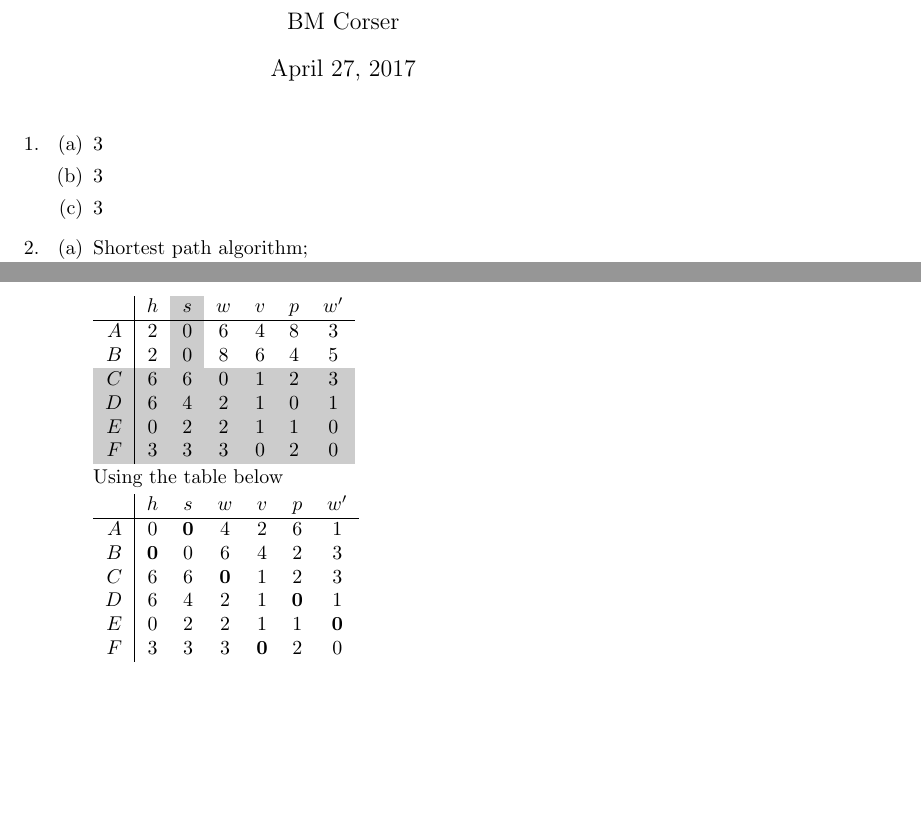
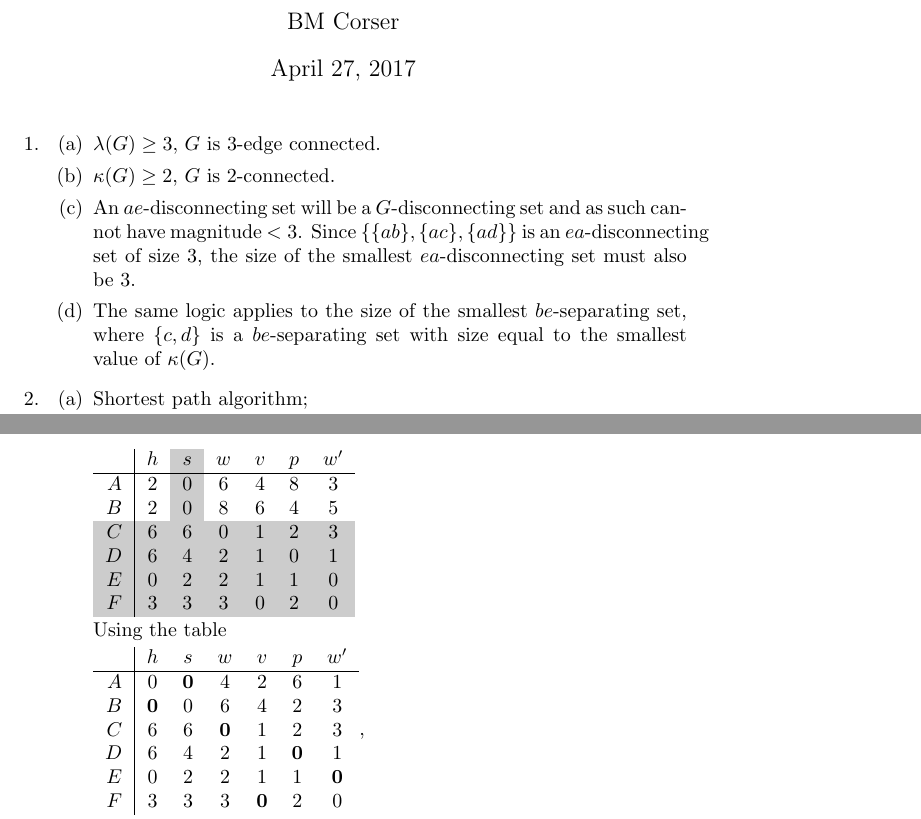
Before and after one commit to steadysupply/mathematics, a LaTeX document (discrete/assgn-4/assgn-4.tex): two parts of pages 1 and 2 of 3, joined at a grey line, cut so that both start at the same text, the shorter picture padded with empty space. Compiled offline with pdfLaTeX.

Commit message:
Finish discrete

```diff
--- a/discrete/assgn-4/assgn-4.tex
+++ b/discrete/assgn-4/assgn-4.tex
@@ -13,9 +13,15 @@
     \begin{enumerate}
         \item
         \begin{enumerate}
-            \item 3
-            \item 3
-            \item 3
+            \item $\lambda(G) \geq 3$, $G$ is 3-edge connected.
+            \item $\kappa(G) \geq 2$, $G$ is 2-connected.
+            \item An $ae$-disconnecting set will be a $G$-disconnecting set and
+                as such cannot have magnitude $<3$. Since $\{\{ab\},
+                \{ac\}, \{ad\}\}$ is an $ea$-disconnecting set of size 3, the
+                size of the smallest $ea$-disconnecting set must also be 3.
+            \item The same logic applies to the size of the smallest
+                $be$-separating set, where $\{c, d\}$ is a $be$-separating set
+                with size equal to the smallest value of $\kappa(G)$.
         \end{enumerate}
         \item
         \begin{enumerate}
@@ -97,7 +103,7 @@
                     $F$ & 3 & 3 & 3 & 0 & 2 & 0 \\
                 \end{tabular}
 
-                Using the table below
+                Using the table
 
                 \begin{tabular}{ r | c c c c c c }
                     & $h$ & $s$ & $w$ & $v$ & $p$ & $w'$ \\
```
Also changed, not shown: discrete/assgn-4/assgn-4.pdf, discrete/assgn-4/assgn-4.tex (6 more changed lines).
